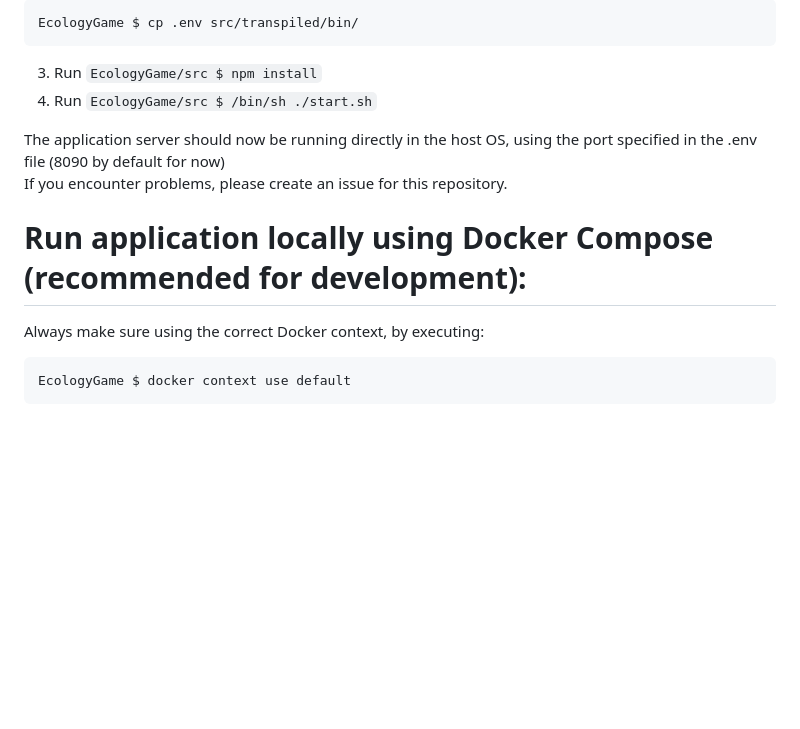
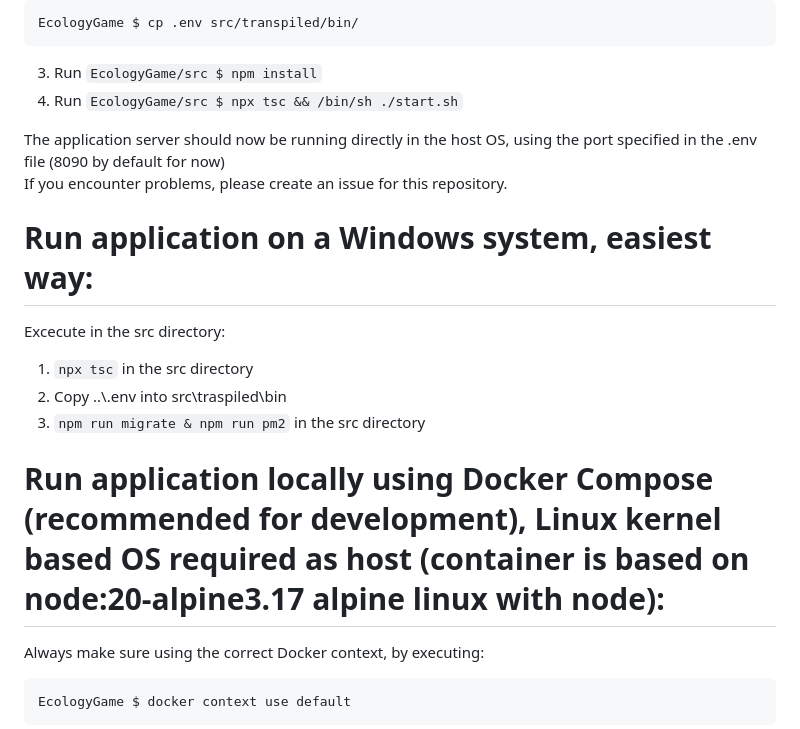
Before and after one commit to jedrek2504/EcologyGame, a Markdown page: README.md, the part around the change. GitHub-like rendering; blank space fills up the shorter version.

````diff
--- a/README.md
+++ b/README.md
@@ -48,11 +48,18 @@ UPDATE: As Typescript was added to the project, you need to copy .env into the s
 EcologyGame $ cp .env src/transpiled/bin/
 ```
 3. Run ```EcologyGame/src $ npm install```
-4. Run ```EcologyGame/src $ /bin/sh ./start.sh```
+4. Run ```EcologyGame/src $ npx tsc && /bin/sh ./start.sh```
 
 The application server should now be running directly in the host OS, using the port specified in the .env file (8090 by default for now)\
 If you encounter problems, please create an issue for this repository.
-# Run application locally using Docker Compose (recommended for development):
+
+# Run application on a Windows system, easiest way:
+Excecute in the src directory:
+1. `npx tsc` in the src directory
+1. Copy ..\\.env into src\traspiled\bin
+2. `npm run migrate & npm run pm2` in the src directory
+
+# Run application locally using Docker Compose (recommended for development), Linux kernel based OS required as host (container is based on node:20-alpine3.17 alpine linux with node):
 Always make sure using the correct Docker context, by executing:
 ```
 EcologyGame $ docker context use default
````
